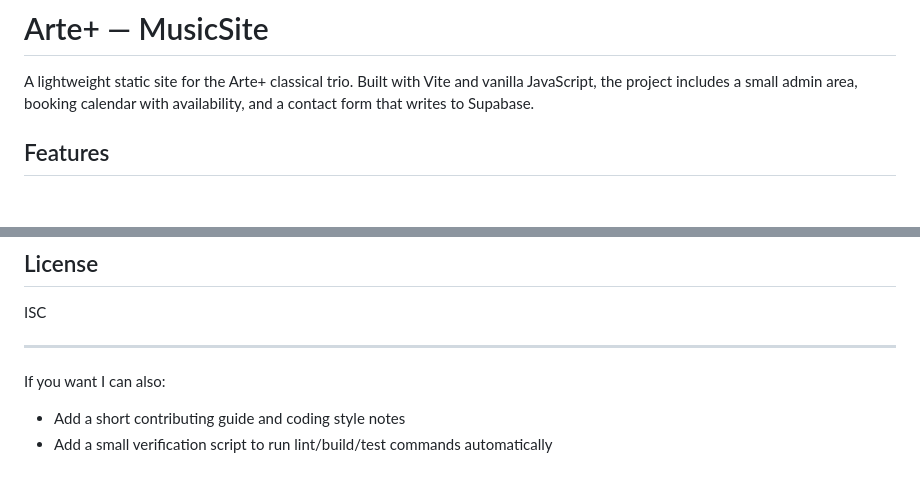
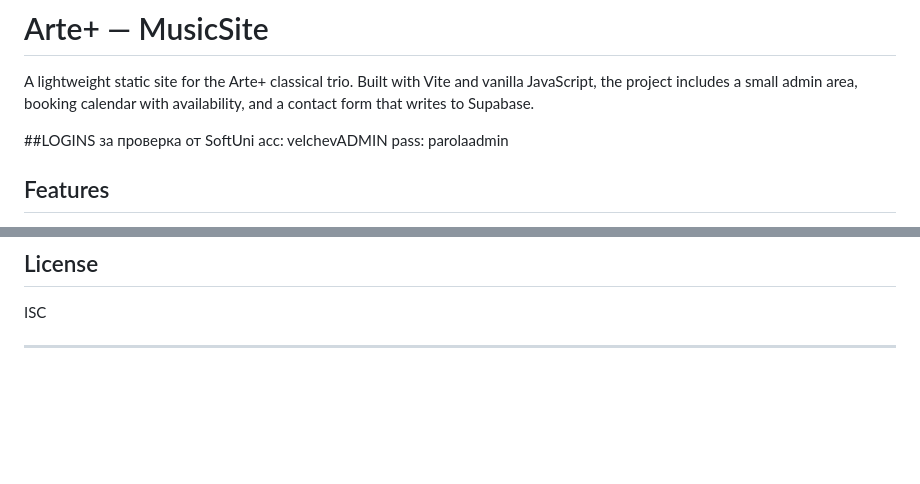
Before and after one commit to velchev750-source/MusicSite, a Markdown page: README.md, 2 parts joined by grey strips. Drawn GitHub-style; blank space fills up the shorter version.

Commit message:
feat: add SoftUni login credentials to README.md for verification purposes

```diff
--- a/README.md
+++ b/README.md
@@ -1,6 +1,10 @@
 # Arte+ — MusicSite
 
 A lightweight static site for the Arte+ classical trio. Built with Vite and vanilla JavaScript, the project includes a small admin area, booking calendar with availability, and a contact form that writes to Supabase.
+
+##LOGINS за проверка от SoftUni
+acc:  velchevADMIN
+pass: parolaadmin
 
 ## Features
 - Responsive landing, media and booking pages
@@ -92,7 +96,3 @@ By default the client uses the public/publishable Supabase URL and key found in
 ISC
 
 ---
-
-If you want I can also:
-- Add a short contributing guide and coding style notes
-- Add a small verification script to run lint/build/test commands automatically
```
